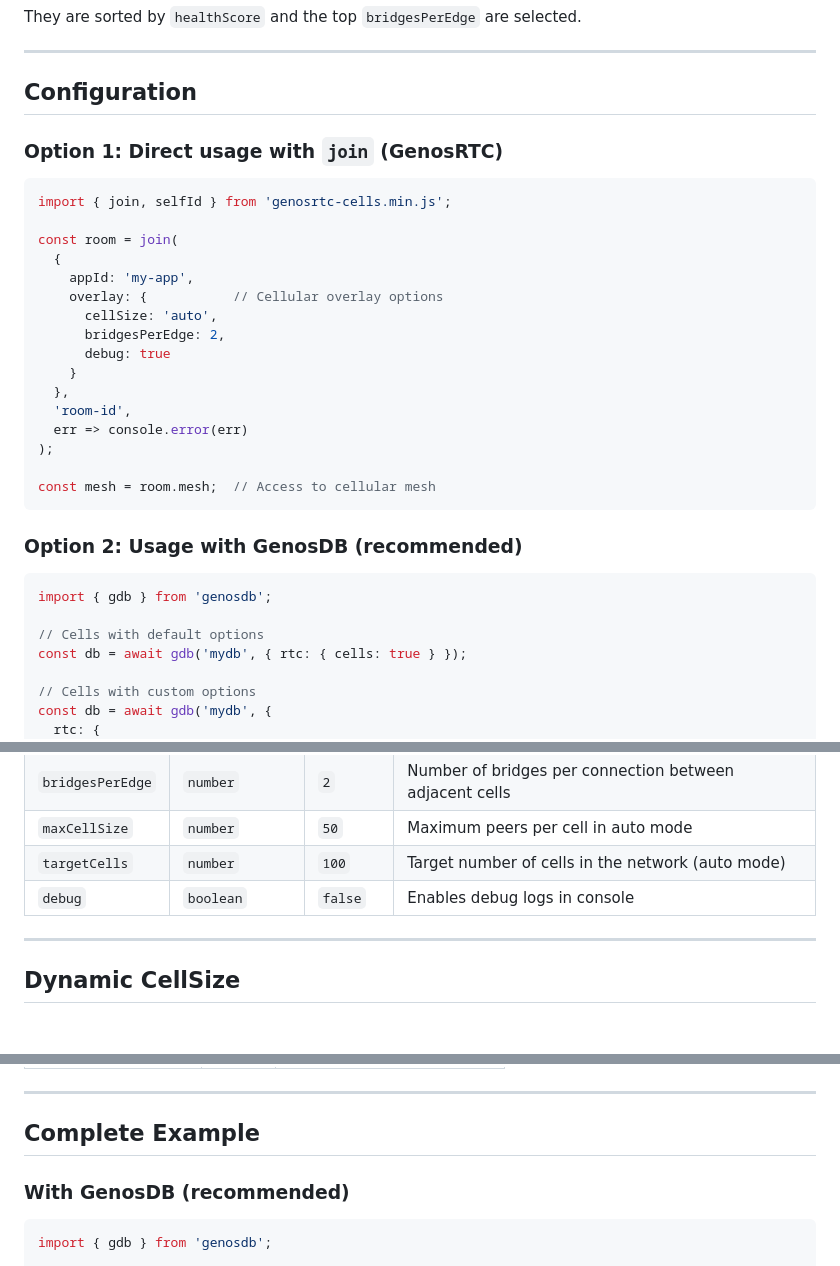
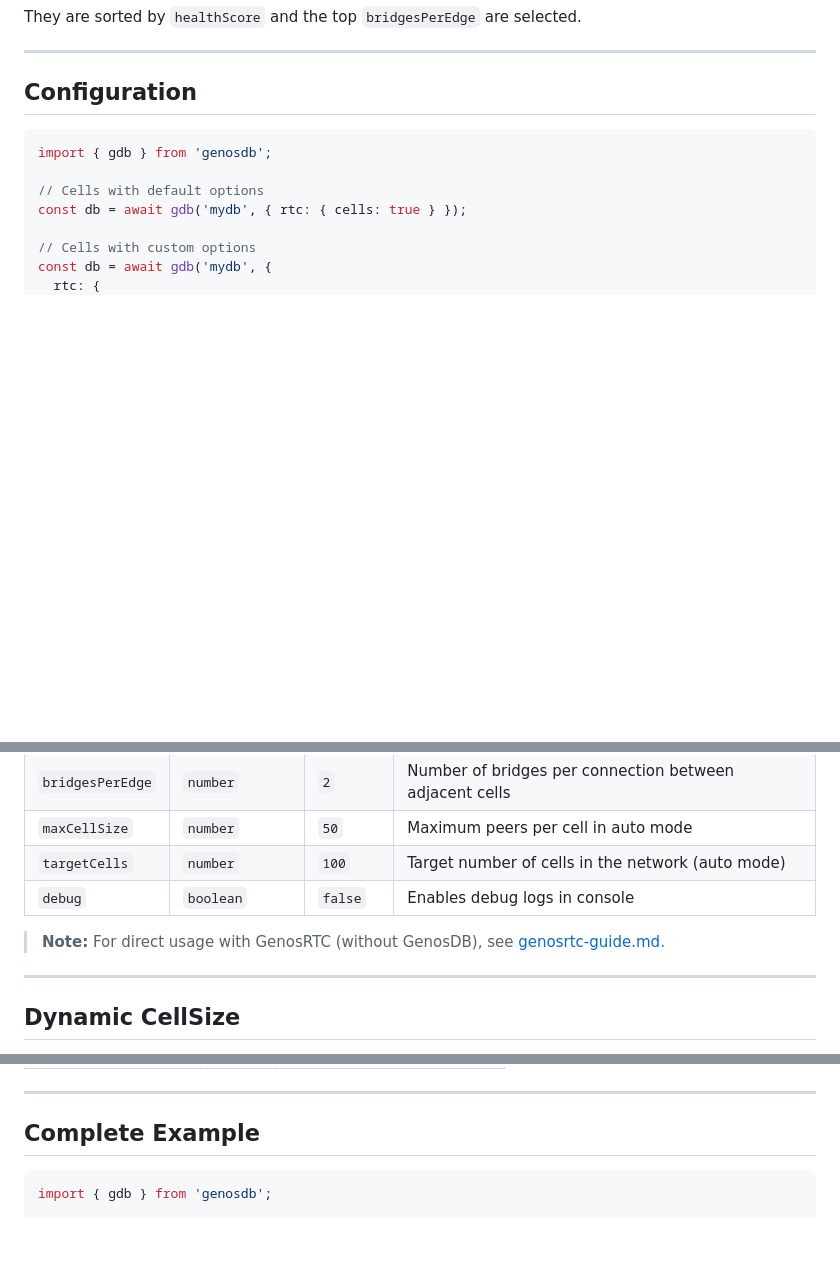
Before and after one commit to lguzzon-scratchbook/gdb, a Markdown page: docs/genosrtc-cells.md, 3 parts joined by grey strips. Drawn GitHub-style; blank space fills up the shorter version.

````diff
--- a/docs/genosrtc-cells.md
+++ b/docs/genosrtc-cells.md
@@ -72,29 +72,6 @@ They are sorted by `healthScore` and the top `bridgesPerEdge` are selected.
 
 ## Configuration
 
-### Option 1: Direct usage with `join` (GenosRTC)
-
-```javascript
-import { join, selfId } from 'genosrtc-cells.min.js';
-
-const room = join(
-  {
-    appId: 'my-app',
-    overlay: {           // Cellular overlay options
-      cellSize: 'auto',
-      bridgesPerEdge: 2,
-      debug: true
-    }
-  },
-  'room-id',
-  err => console.error(err)
-);
-
-const mesh = room.mesh;  // Access to cellular mesh
-```
-
-### Option 2: Usage with GenosDB (recommended)
-
 ```javascript
 import { gdb } from 'genosdb';
 
@@ -137,6 +114,8 @@ const selfId = db.selfId;
 | `maxCellSize` | `number` | `50` | Maximum peers per cell in auto mode |
 | `targetCells` | `number` | `100` | Target number of cells in the network (auto mode) |
 | `debug` | `boolean` | `false` | Enables debug logs in console |
+
+> **Note:** For direct usage with GenosRTC (without GenosDB), see [genosrtc-guide.md](genosrtc-guide.md).
 
 ---
 
@@ -463,8 +435,6 @@ room.on('mesh:health', healthData => {
 
 ## Complete Example
 
-### With GenosDB (recommended)
-
 ```javascript
 import { gdb } from 'genosdb';
 
````
Also changed, not shown: other parts of docs/genosrtc-cells.md (+5 -54 lines).
